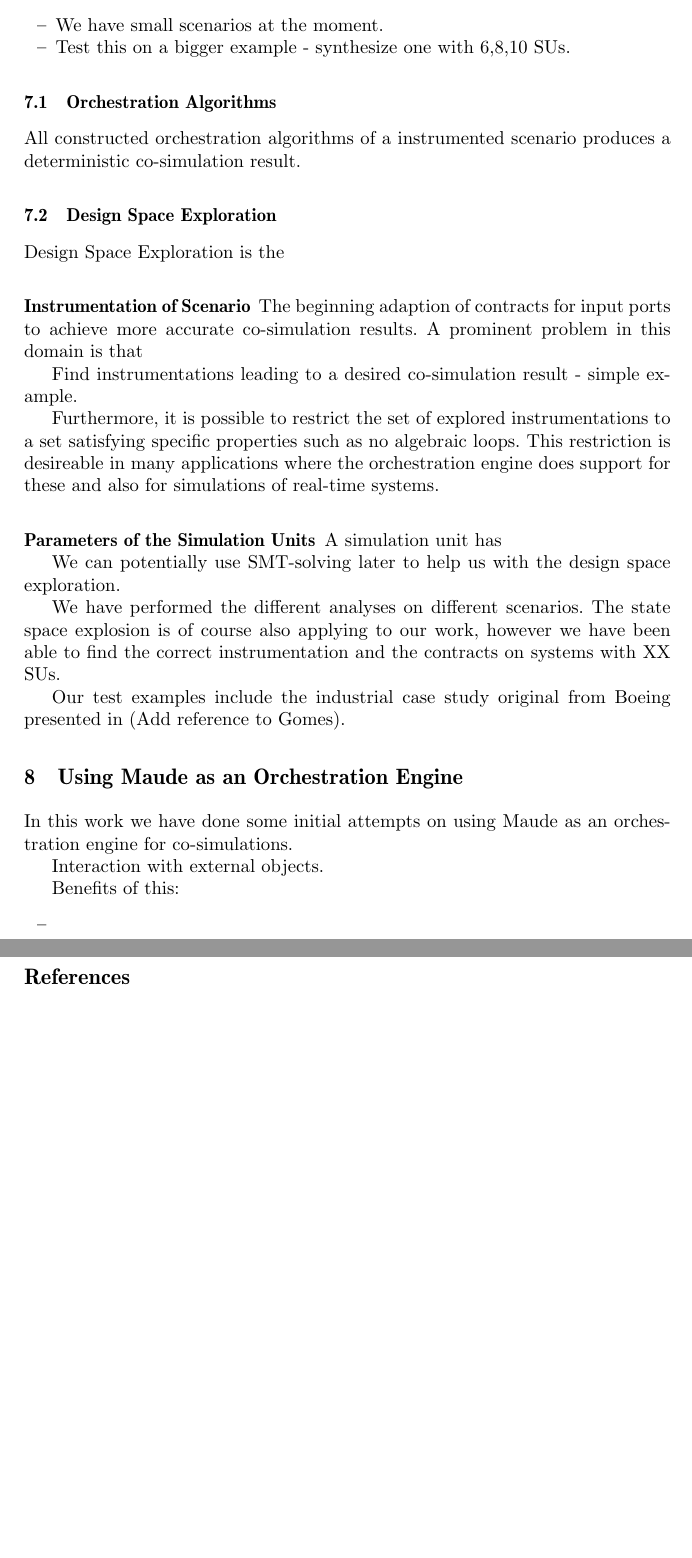
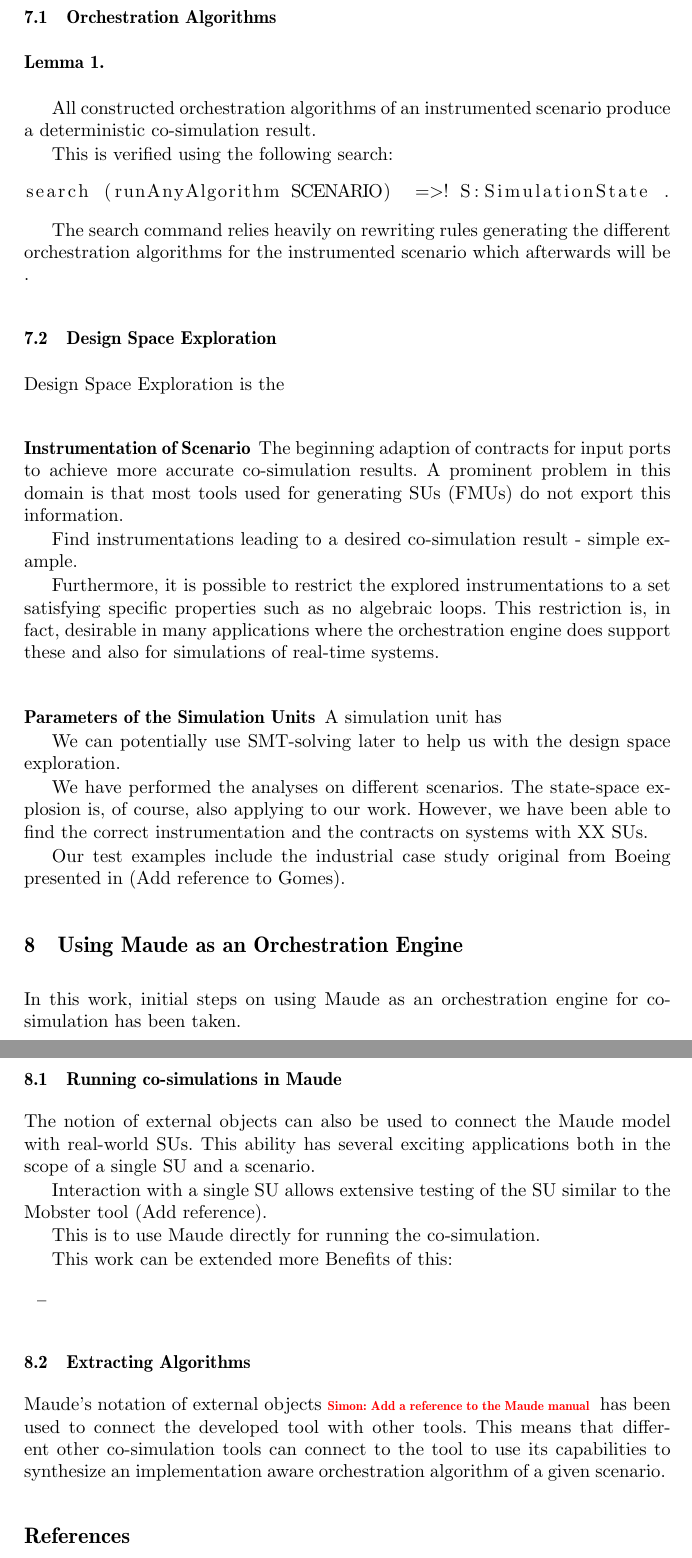
Before and after one commit to SimplisticCode/Maude_Cosimulation, a LaTeX paper (Paper - Rewritting Logic/paper.tex, which reads Paper - Rewritting Logic/maudeexternal.tex, Paper - Rewritting Logic/modelchecking.tex): two parts of pages 12 and 13 of 14, joined at a grey line, cut at the place of the change, the shorter picture padded with empty space. Compiled offline with pdfLaTeX.

Commit message:
Starting on incoperating verification of complex scenarios

```diff
--- a/Paper - Rewritting Logic/maudeexternal.tex
+++ b/Paper - Rewritting Logic/maudeexternal.tex
@@ -1,10 +1,22 @@
 \section{Using Maude as an Orchestration Engine}
-In this work we have done some initial attempts on using Maude as an orchestration engine for co-simulations.
+In this work, initial steps on using Maude as an orchestration engine for co-simulation has been taken.
 
 
-Interaction with external objects.
+\subsection{Running co-simulations in Maude}
+The notion of external objects can also be used to connect the Maude model with real-world SUs.
+This ability has several exciting applications both in the scope of a single SU and a scenario.
 
+Interaction with a single SU allows extensive testing of the SU similar to the Mobster tool (Add reference).
+
+This is to use Maude directly for running the co-simulation.
+
+
+This work can be extended more
 Benefits of this:
 \begin{itemize}
     \item
 \end{itemize}
+
+\subsection{Extracting Algorithms}
+Maude's notation of external objects \simon{Add a reference to the Maude manual} has been used to connect the developed tool with other tools.
+This means that different other co-simulation tools can connect to the tool to use its capabilities to synthesize an implementation aware orchestration algorithm of a given scenario.
--- a/Paper - Rewritting Logic/modelchecking.tex
+++ b/Paper - Rewritting Logic/modelchecking.tex
@@ -2,29 +2,32 @@
 The non-deterministic rewrites rule in Maude allows exploration multiple instrumentations,
 
 
-\begin{itemize}
-    \item We have small scenarios at the moment.
-    \item Test this on a bigger example - synthesize one with 6,8,10 SUs.
-\end{itemize}
+\subsection{Orchestration Algorithms}
+\begin{lemma}
+\end{lemma}
+All constructed orchestration algorithms of an instrumented scenario produce a deterministic co-simulation result.
 
+This is verified using the following search:
+\begin{lstlisting}
+search (runAnyAlgorithm SCENARIO)  =>! S:SimulationState .
+\end{lstlisting}
 
-\subsection{Orchestration Algorithms}
-All constructed orchestration algorithms of a instrumented scenario produces a deterministic co-simulation result.
-
-
-
+The search command relies heavily on rewriting rules generating the different orchestration algorithms for the instrumented scenario which afterwards will be .
 
 \subsection{Design Space Exploration}
 Design Space Exploration is the
 
 \subsubsection{Instrumentation of Scenario}
 The beginning adaption of contracts for input ports to achieve more accurate co-simulation results.
-A prominent problem in this domain is that
+A prominent problem in this domain is that most tools used for generating SUs (FMUs) do not export this information.
+
 
 Find instrumentations leading to a desired co-simulation result - simple example.
 
-Furthermore, it is possible to restrict the set of explored instrumentations to a set satisfying specific properties such as no algebraic loops.
-This restriction is desireable in many applications where the orchestration engine does support for these and also for simulations of real-time systems.
+
+
+Furthermore, it is possible to restrict the explored instrumentations to a set satisfying specific properties such as no algebraic loops.
+This restriction is, in fact, desirable in many applications where the orchestration engine does support these and also for simulations of real-time systems.
 
 \subsubsection{Parameters of the Simulation Units}
 A simulation unit has
@@ -34,7 +37,8 @@ A simulation unit has
 We can potentially use SMT-solving later to help us with the design space exploration.
 
 
-We have performed the different analyses on different scenarios.
-The state space explosion is of course also applying to our work, however we have been able to find the correct instrumentation and the contracts on systems with XX SUs.
+We have performed the analyses on different scenarios.
+The state-space explosion is, of course, also applying to our work.
+However, we have been able to find the correct instrumentation and the contracts on systems with XX SUs.
 
 Our test examples include the industrial case study original from Boeing presented in (Add reference to Gomes).
```
Also changed, not shown: Paper - Rewritting Logic/casestudy.tex (+2 -15 lines), Paper - Rewritting Logic/introduction.tex (+1 -1 lines), Paper - Rewritting Logic/maudeModel.tex (+4 -12 lines), 9 other files.
